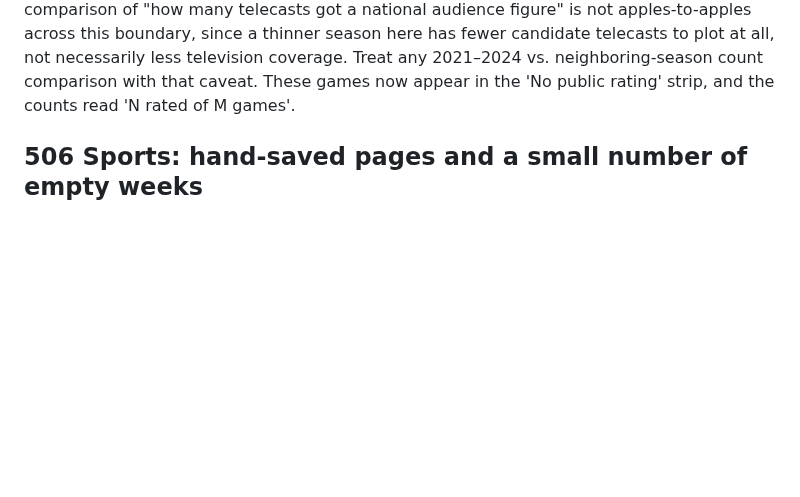
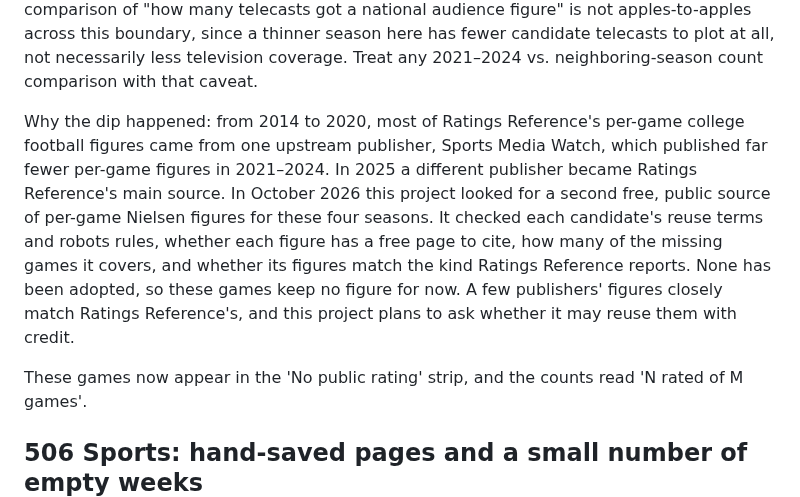
Before and after one commit to benboro/booth-review, a Markdown page: docs/known-gaps.md, the part around the change. GitHub-like rendering; blank space fills up the shorter version.

Commit message:
Explain the 2021-2024 ratings dip and record the second-source search outcome in known gaps

```diff
--- a/docs/known-gaps.md
+++ b/docs/known-gaps.md
@@ -40,6 +40,20 @@ reflects how much Ratings Reference itself compiled for those four seasons
 across this boundary, since a thinner season here has fewer candidate
 telecasts to plot at all, not necessarily less television coverage. Treat
 any 2021–2024 vs. neighboring-season count comparison with that caveat.
+
+Why the dip happened: from 2014 to 2020, most of Ratings Reference's
+per-game college football figures came from one upstream publisher,
+Sports Media Watch, which published far fewer per-game figures in 2021–2024. In
+2025 a different publisher became Ratings Reference's main source. In
+October 2026 this project looked for a second free, public source of
+per-game Nielsen figures for these four seasons. It checked each
+candidate's reuse terms and robots rules, whether each figure has a free
+page to cite, how many of the missing games it covers, and whether its
+figures match the kind Ratings Reference reports. None has been adopted, so
+these games keep no figure for now. A few publishers' figures closely match
+Ratings Reference's, and this project plans to ask whether it may reuse them
+with credit.
+
 These games now appear in the 'No public rating' strip, and the counts read 'N rated of M games'.
 
 ## 506 Sports: hand-saved pages and a small number of empty weeks
```
